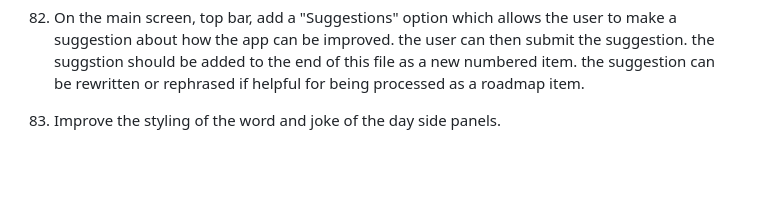
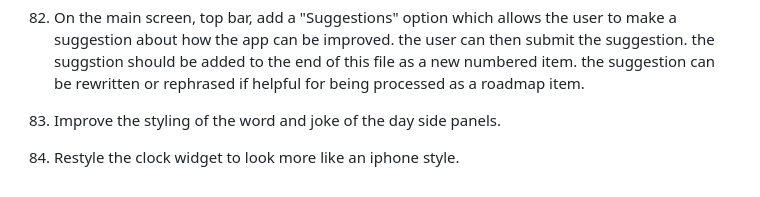
Before and after one commit to alexbrown153-sketch/claude-eduapp, a Markdown page: Roadmap ideas and debug.md, the part around the change. GitHub-like rendering; blank space fills up the shorter version.

Commit message:
Roadmap: add suggestion 84 from the app

```diff
--- a/Roadmap ideas and debug.md
+++ b/Roadmap ideas and debug.md
@@ -99,3 +99,4 @@ Future roadmap ideas
 81. add a "changes" section to the settings page. everytime this roadmap file is processed for features or changes add a brief sunmary of the change to this list and date/time. list is always ammended and never truncated.
 82. On the main screen, top bar, add a "Suggestions" option which allows the user to make a suggestion about how the app can be improved. the user can then submit the suggestion. the suggstion should be added to the end of this file as a new numbered item. the suggestion can be rewritten or rephrased if helpful for being processed as a roadmap item.
 83. Improve the styling of the word and joke of the day side panels.
+84. Restyle the clock widget to look more like an iphone style.
```
